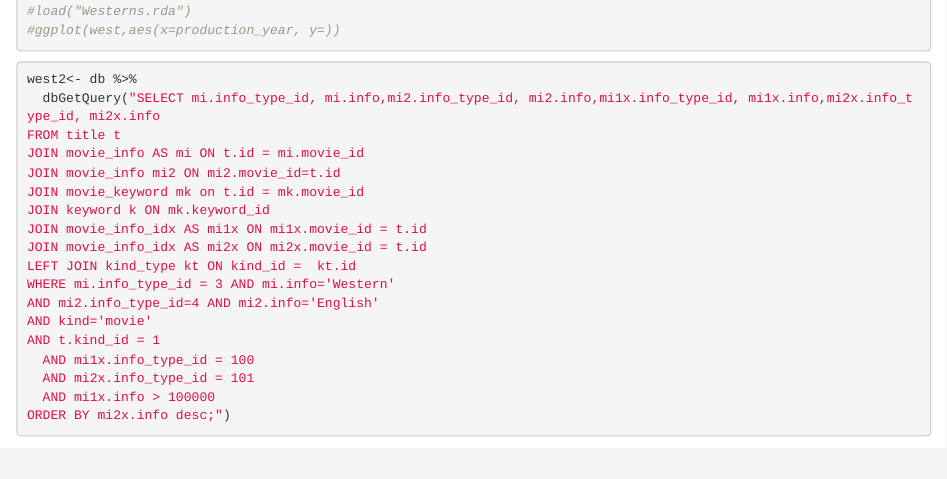
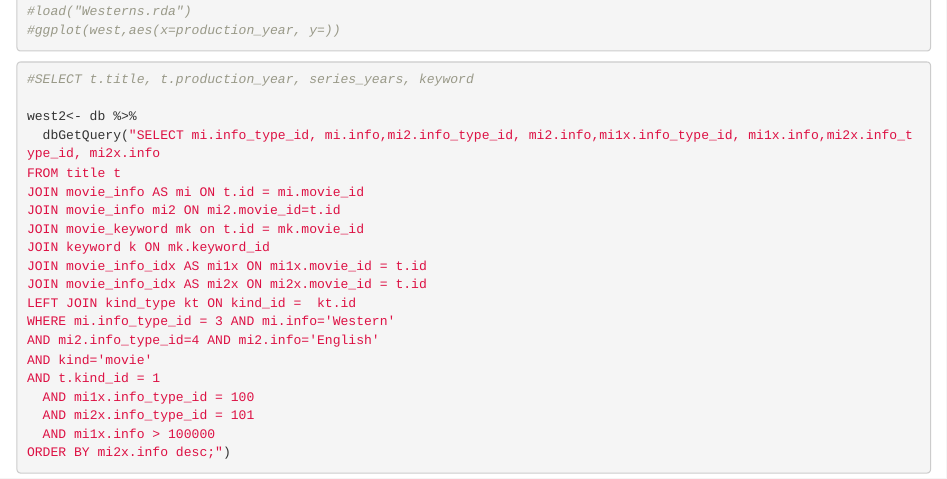
Before and after one commit to yejhwang/mp3_IMDB, an R Markdown document (mp3.Rmd): the page in a window 1100 px wide, from 840 px down. Rendered offline with R 4.5, knitr and Pandoc, with nearby package versions; some code elsewhere in the file could not run offline; common packages that the code uses without loading them are loaded.

Commit message:
select specific columns

````diff
--- a/mp3.Rmd
+++ b/mp3.Rmd
@@ -36,6 +36,8 @@ WHERE info_type_id = 3 AND info = 'Western' AND kind='movie';")
 ```
 
 ```{r}
+#SELECT t.title, t.production_year, series_years, keyword
+
 west2<- db %>%
   dbGetQuery("SELECT mi.info_type_id, mi.info,mi2.info_type_id, mi2.info,mi1x.info_type_id, mi1x.info,mi2x.info_type_id, mi2x.info
 FROM title t
````
